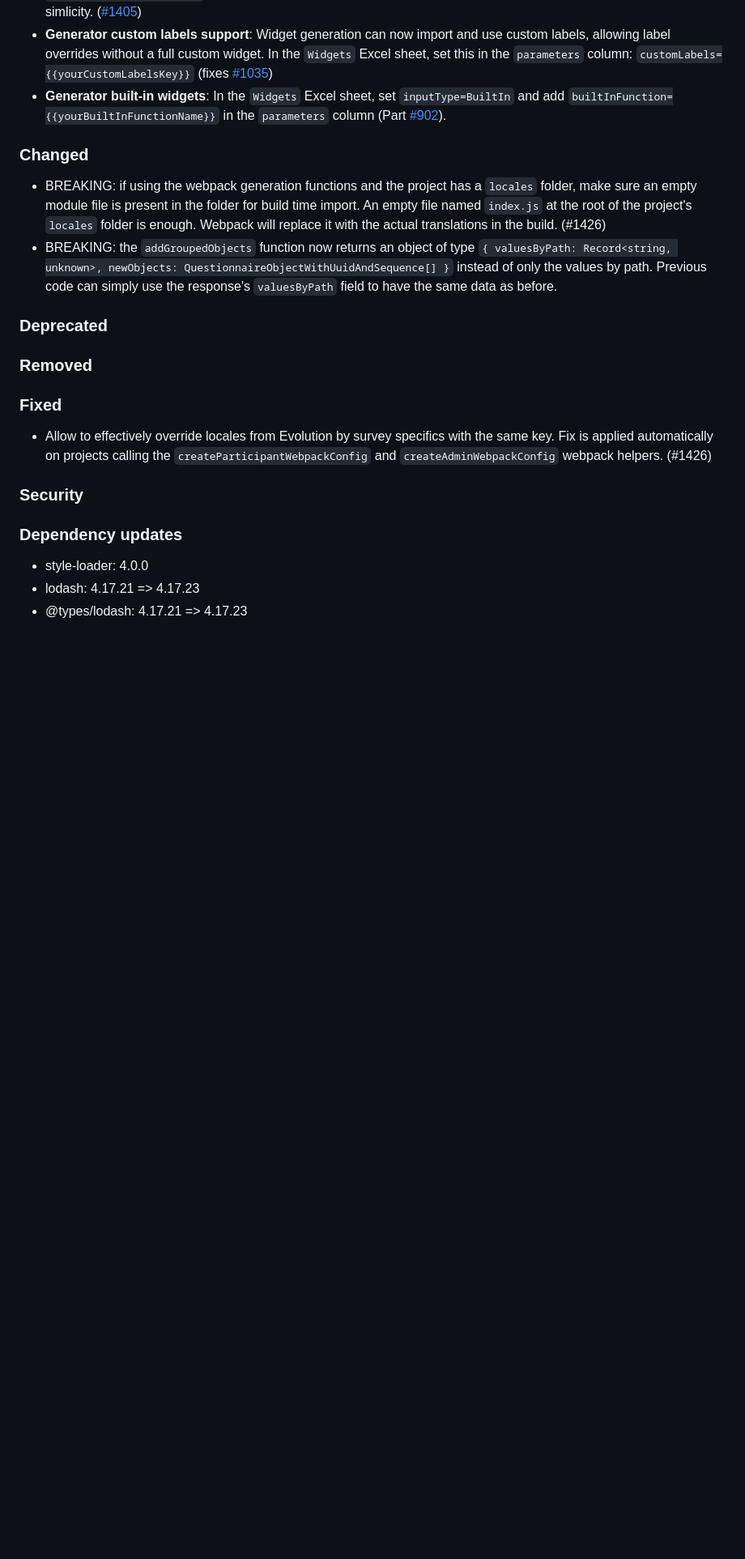
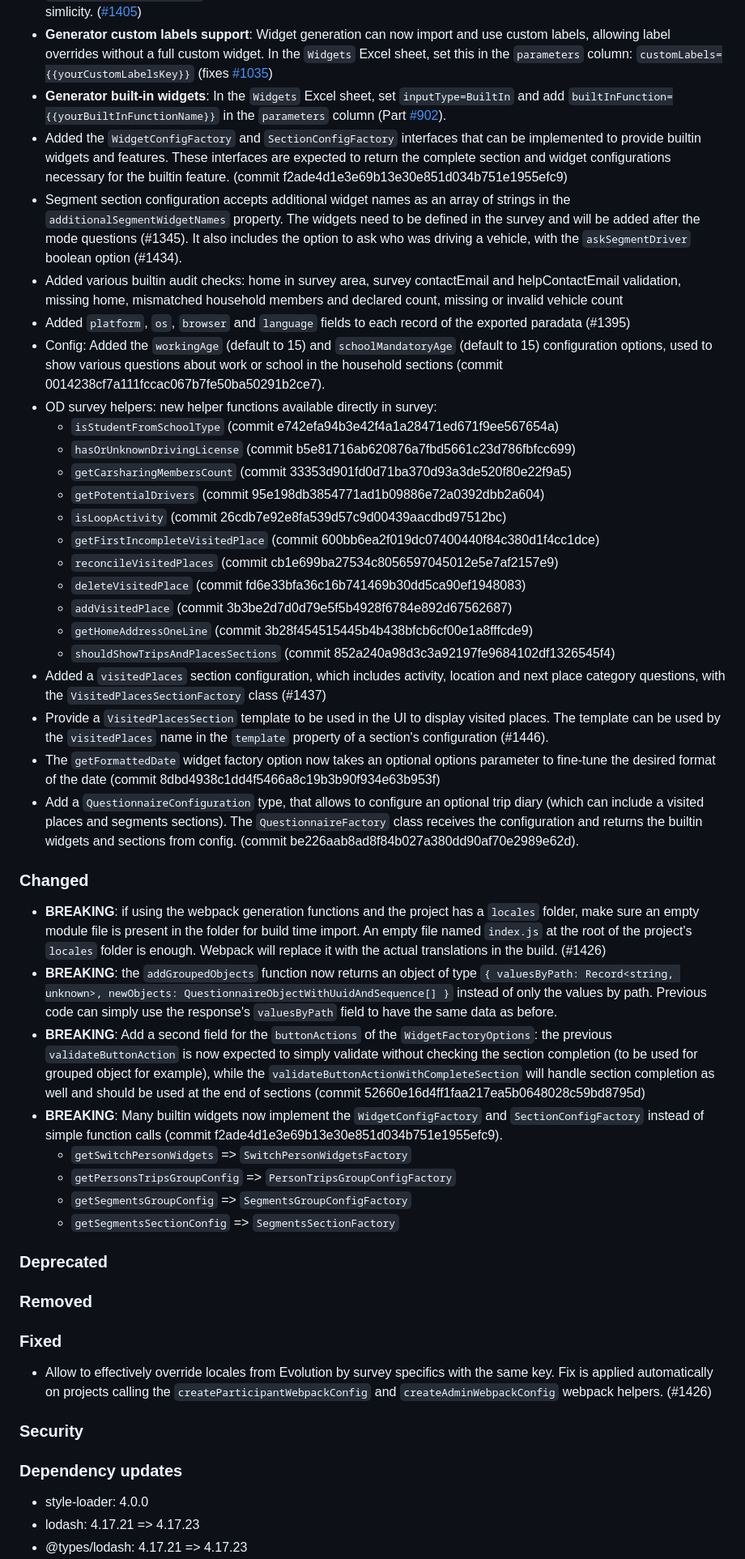
Before and after one commit to chairemobilite/evolution, a Markdown page: CHANGELOG.md, the part around the change. Shown at 81% size. Drawn GitHub-style; blank space fills up the shorter version.

Commit message:
update CHANGELOG
- Mentions of the new OD helper functions
- Document breaking changes with builtin widget function and refactoring
  the factory classes
- List new questionnaire configuration options and sections for the
  visited places part of the trip diary.

```diff
--- a/CHANGELOG.md
+++ b/CHANGELOG.md
@@ -14,11 +14,39 @@ and this project adheres to [Semantic Versioning](https://semver.org/spec/v2.0.0
 - Added utility functions for webpack generation in evolution-frontend: `createParticipantWebpackConfig` and `createAdminWebpackConfig`. The example projects implement this approach. Projects should consider using those for simlicity. ([#1405](https://github.com/chairemobilite/evolution/issues/1405))
 - **Generator custom labels support**: Widget generation can now import and use custom labels, allowing label overrides without a full custom widget. In the `Widgets` Excel sheet, set this in the `parameters` column: `customLabels={{yourCustomLabelsKey}}` (fixes [#1035](https://github.com/chairemobilite/evolution/issues/1035))
 - **Generator built-in widgets**: In the `Widgets` Excel sheet, set `inputType=BuiltIn` and add `builtInFunction={{yourBuiltInFunctionName}}` in the `parameters` column (Part [#902](https://github.com/chairemobilite/evolution/issues/902)).
+- Added the `WidgetConfigFactory` and `SectionConfigFactory` interfaces that can be implemented to provide builtin widgets and features. These interfaces are expected to return the complete section and widget configurations necessary for the builtin feature. (commit f2ade4d1e3e69b13e30e851d034b751e1955efc9)
+- Segment section configuration accepts additional widget names as an array of strings in the `additionalSegmentWidgetNames` property. The widgets need to be defined in the survey and will be added after the mode questions (#1345). It also includes the option to ask who was driving a vehicle, with the `askSegmentDriver` boolean option (#1434).
+- Added various builtin audit checks: home in survey area, survey contactEmail and helpContactEmail validation, missing home, mismatched household members and declared count, missing or invalid vehicle count
+- Added `platform`, `os`, `browser` and `language` fields to each record of the exported paradata (#1395)
+- Config: Added the `workingAge` (default to 15) and `schoolMandatoryAge` (default to 15) configuration options, used to show various questions about work or school in the household sections (commit 0014238cf7a111fccac067b7fe50ba50291b2ce7).
+- OD survey helpers: new helper functions available directly in survey:
+  - `isStudentFromSchoolType` (commit e742efa94b3e42f4a1a28471ed671f9ee567654a)
+  - `hasOrUnknownDrivingLicense` (commit b5e81716ab620876a7fbd5661c23d786fbfcc699)
+  - `getCarsharingMembersCount` (commit 33353d901fd0d71ba370d93a3de520f80e22f9a5)
+  - `getPotentialDrivers`  (commit 95e198db3854771ad1b09886e72a0392dbb2a604)
+  - `isLoopActivity` (commit 26cdb7e92e8fa539d57c9d00439aacdbd97512bc)
+  - `getFirstIncompleteVisitedPlace` (commit 600bb6ea2f019dc07400440f84c380d1f4cc1dce)
+  - `reconcileVisitedPlaces` (commit cb1e699ba27534c8056597045012e5e7af2157e9)
+  - `deleteVisitedPlace` (commit fd6e33bfa36c16b741469b30dd5ca90ef1948083)
+  - `addVisitedPlace` (commit 3b3be2d7d0d79e5f5b4928f6784e892d67562687)
+  - `getHomeAddressOneLine` (commit 3b28f454515445b4b438bfcb6cf00e1a8fffcde9)
+  - `shouldShowTripsAndPlacesSections` (commit 852a240a98d3c3a92197fe9684102df1326545f4)
+- Added a `visitedPlaces` section configuration, which includes activity, location and next place category questions, with the  `VisitedPlacesSectionFactory` class (#1437)
+- Provide a `VisitedPlacesSection` template to be used in the UI to display visited places. The template can be used by the `visitedPlaces` name in the `template` property of a section's configuration (#1446).
+- The `getFormattedDate` widget factory option now takes an optional options parameter to fine-tune the desired format of the date (commit 8dbd4938c1dd4f5466a8c19b3b90f934e63b953f)
+- Add a `QuestionnaireConfiguration` type, that allows to configure an optional trip diary (which can include a visited places and segments sections). The `QuestionnaireFactory` class receives the configuration and returns the builtin widgets and sections from config. (commit be226aab8ad8f84b027a380dd90af70e2989e62d).
 
 ### Changed
 
-- BREAKING: if using the webpack generation functions and the project has a `locales` folder, make sure an empty module file is present in the folder for build time import. An empty file named `index.js` at the root of the project's `locales` folder is enough. Webpack will replace it with the actual translations in the build. (#1426)
-- BREAKING: the `addGroupedObjects` function now returns an object of type `{ valuesByPath: Record<string, unknown>, newObjects: QuestionnaireObjectWithUuidAndSequence[] }` instead of only the values by path. Previous code can simply use the response's `valuesByPath` field to have the same data as before.
+- **BREAKING**: if using the webpack generation functions and the project has a `locales` folder, make sure an empty module file is present in the folder for build time import. An empty file named `index.js` at the root of the project's `locales` folder is enough. Webpack will replace it with the actual translations in the build. (#1426)
+- **BREAKING**: the `addGroupedObjects` function now returns an object of type `{ valuesByPath: Record<string, unknown>, newObjects: QuestionnaireObjectWithUuidAndSequence[] }` instead of only the values by path. Previous code can simply use the response's `valuesByPath` field to have the same data as before.
+- **BREAKING**: Add a second field for the `buttonActions` of the `WidgetFactoryOptions`: the previous `validateButtonAction` is now expected to simply validate without checking the section completion (to be used for grouped object for example), while the `validateButtonActionWithCompleteSection` will handle section completion as well and should be used at the end of sections (commit 52660e16d4ff1faa217ea5b0648028c59bd8795d)
+- **BREAKING**: Many builtin widgets now implement the `WidgetConfigFactory` and `SectionConfigFactory` instead of simple function calls (commit f2ade4d1e3e69b13e30e851d034b751e1955efc9).
+  - `getSwitchPersonWidgets` => `SwitchPersonWidgetsFactory`
+  - `getPersonsTripsGroupConfig` => `PersonTripsGroupConfigFactory`
+  - `getSegmentsGroupConfig` => `SegmentsGroupConfigFactory`
+  - `getSegmentsSectionConfig` => `SegmentsSectionFactory`
+
 
 ### Deprecated
 
```
